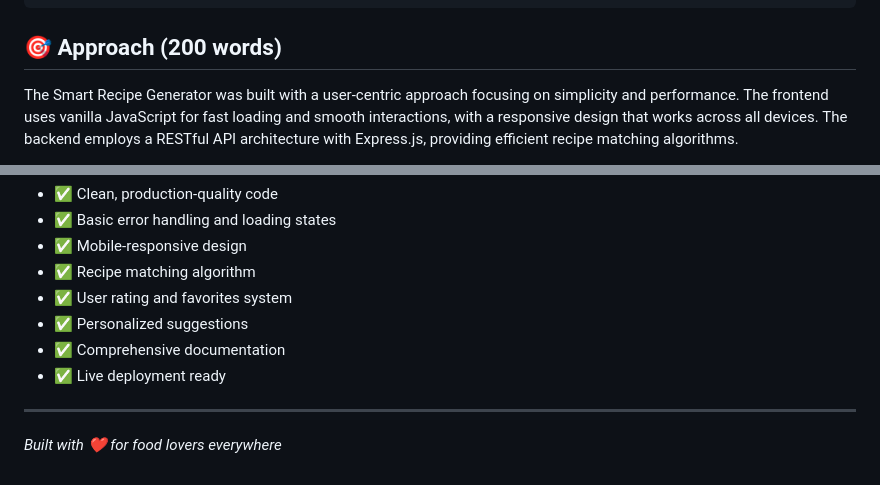
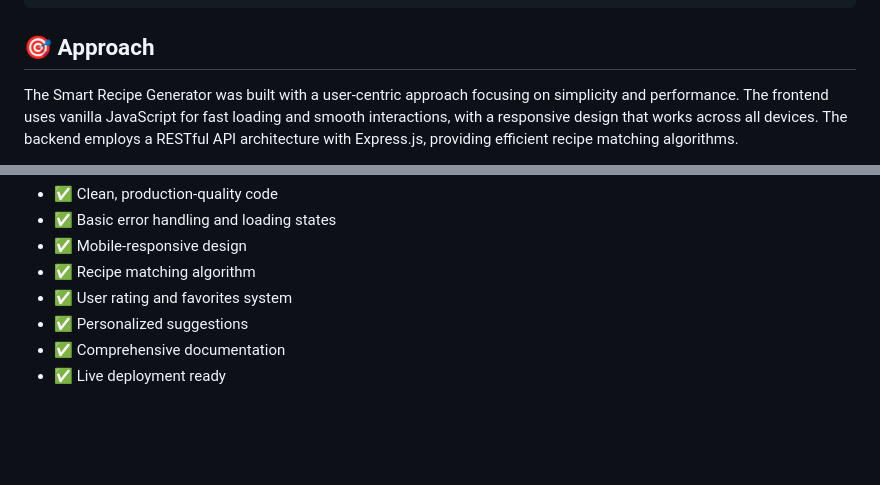
Before and after one commit to chaitanay2004/Unthinkable-task, a Markdown page: README.md, 2 parts joined by grey strips. Rendered like a GitHub page; blank space fills up the shorter version.

````diff
--- a/README.md
+++ b/README.md
@@ -38,7 +38,7 @@ smart-recipe-generator/
 └── README.md
 ```
 
-## 🎯 Approach (200 words)
+## 🎯 Approach
 
 The Smart Recipe Generator was built with a user-centric approach focusing on simplicity and performance. The frontend uses vanilla JavaScript for fast loading and smooth interactions, with a responsive design that works across all devices. The backend employs a RESTful API architecture with Express.js, providing efficient recipe matching algorithms.
 
@@ -62,7 +62,3 @@ User experience was prioritized through intuitive filtering, real-time search, a
 - ✅ Personalized suggestions
 - ✅ Comprehensive documentation
 - ✅ Live deployment ready
-
----
-
-*Built with ❤️ for food lovers everywhere*
````
